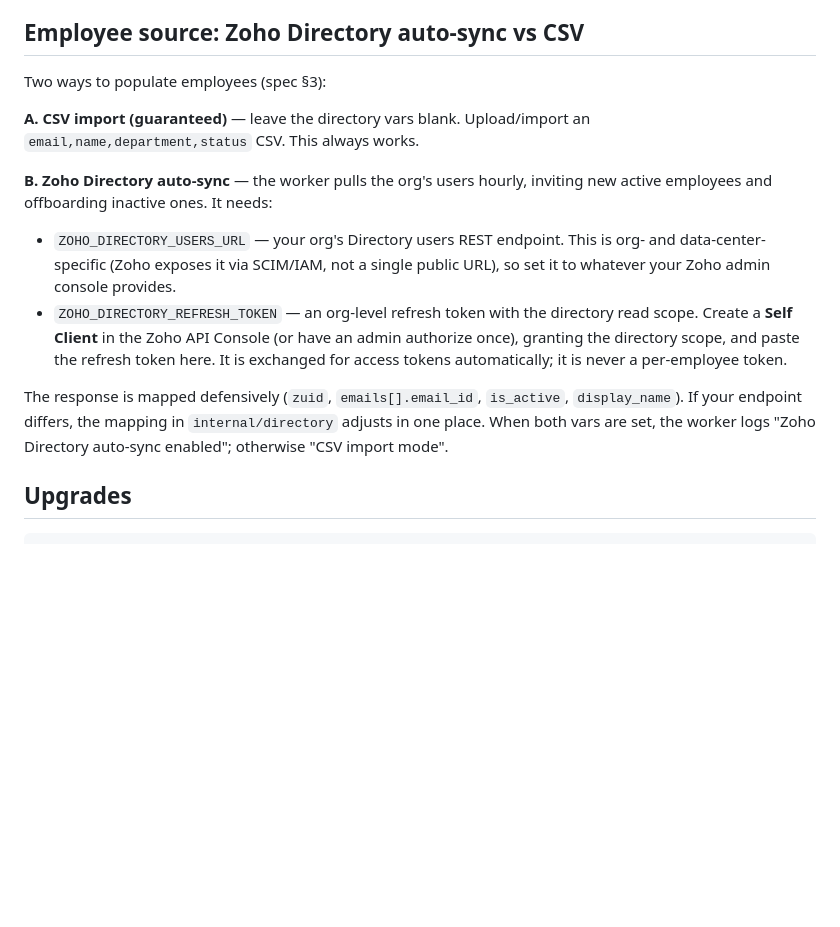
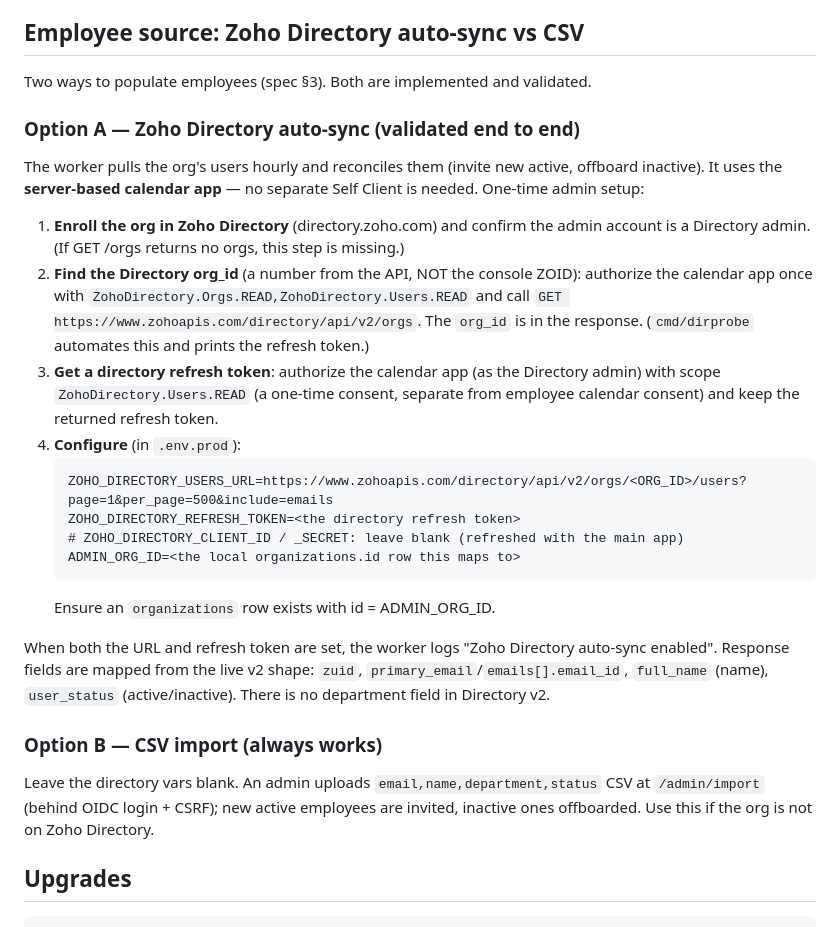
Before and after one commit to arvni/note-taker, a Markdown page: DEPLOY.md, the part around the change. GitHub-like rendering; blank space fills up the shorter version.

Commit message:
DEPLOY.md: concrete validated Zoho Directory auto-sync setup (single app)
Replace the directory section with the end-to-end-validated steps: enroll org in
Zoho Directory, discover the numeric org_id via GET /orgs, obtain a directory
refresh token by authorizing the calendar app once with ZohoDirectory.Users.READ
(no Self Client), and the exact config. Documents the live v2 field mapping and
keeps CSV import as Option B.

Co-Authored-By: Claude Opus 4.8 <noreply@anthropic.com>
Claude-Session: https://claude.ai/code/session_016bEfrVmpb6PsrCxSawrWXe

````diff
--- a/DEPLOY.md
+++ b/DEPLOY.md
@@ -53,25 +53,42 @@ Admin login: visit `https://<domain>/login` (must be an allowlisted admin email)
 
 ## Employee source: Zoho Directory auto-sync vs CSV
 
-Two ways to populate employees (spec §3):
+Two ways to populate employees (spec §3). Both are implemented and validated.
 
-**A. CSV import (guaranteed)** — leave the directory vars blank. Upload/import an
-`email,name,department,status` CSV. This always works.
+### Option A — Zoho Directory auto-sync (validated end to end)
 
-**B. Zoho Directory auto-sync** — the worker pulls the org's users hourly,
-inviting new active employees and offboarding inactive ones. It needs:
-- `ZOHO_DIRECTORY_USERS_URL` — your org's Directory users REST endpoint. This is
-  org- and data-center-specific (Zoho exposes it via SCIM/IAM, not a single public
-  URL), so set it to whatever your Zoho admin console provides.
-- `ZOHO_DIRECTORY_REFRESH_TOKEN` — an org-level refresh token with the directory
-  read scope. Create a **Self Client** in the Zoho API Console (or have an admin
-  authorize once), granting the directory scope, and paste the refresh token here.
-  It is exchanged for access tokens automatically; it is never a per-employee token.
+The worker pulls the org's users hourly and reconciles them (invite new active,
+offboard inactive). It uses the **server-based calendar app** — no separate Self
+Client is needed. One-time admin setup:
 
-The response is mapped defensively (`zuid`, `emails[].email_id`, `is_active`,
-`display_name`). If your endpoint differs, the mapping in `internal/directory`
-adjusts in one place. When both vars are set, the worker logs
-"Zoho Directory auto-sync enabled"; otherwise "CSV import mode".
+1. **Enroll the org in Zoho Directory** (directory.zoho.com) and confirm the admin
+   account is a Directory admin. (If GET /orgs returns no orgs, this step is missing.)
+2. **Find the Directory org_id** (a number from the API, NOT the console ZOID):
+   authorize the calendar app once with `ZohoDirectory.Orgs.READ,ZohoDirectory.Users.READ`
+   and call `GET https://www.zohoapis.com/directory/api/v2/orgs`. The `org_id` is in
+   the response. (`cmd/dirprobe` automates this and prints the refresh token.)
+3. **Get a directory refresh token**: authorize the calendar app (as the Directory
+   admin) with scope `ZohoDirectory.Users.READ` (a one-time consent, separate from
+   employee calendar consent) and keep the returned refresh token.
+4. **Configure** (in `.env.prod`):
+   ```
+   ZOHO_DIRECTORY_USERS_URL=https://www.zohoapis.com/directory/api/v2/orgs/<ORG_ID>/users?page=1&per_page=500&include=emails
+   ZOHO_DIRECTORY_REFRESH_TOKEN=<the directory refresh token>
+   # ZOHO_DIRECTORY_CLIENT_ID / _SECRET: leave blank (refreshed with the main app)
+   ADMIN_ORG_ID=<the local organizations.id row this maps to>
+   ```
+   Ensure an `organizations` row exists with id = ADMIN_ORG_ID.
+
+When both the URL and refresh token are set, the worker logs
+"Zoho Directory auto-sync enabled". Response fields are mapped from the live v2
+shape: `zuid`, `primary_email`/`emails[].email_id`, `full_name` (name),
+`user_status` (active/inactive). There is no department field in Directory v2.
+
+### Option B — CSV import (always works)
+
+Leave the directory vars blank. An admin uploads `email,name,department,status`
+CSV at `/admin/import` (behind OIDC login + CSRF); new active employees are
+invited, inactive ones offboarded. Use this if the org is not on Zoho Directory.
 
 ## Upgrades
 ```bash
````
